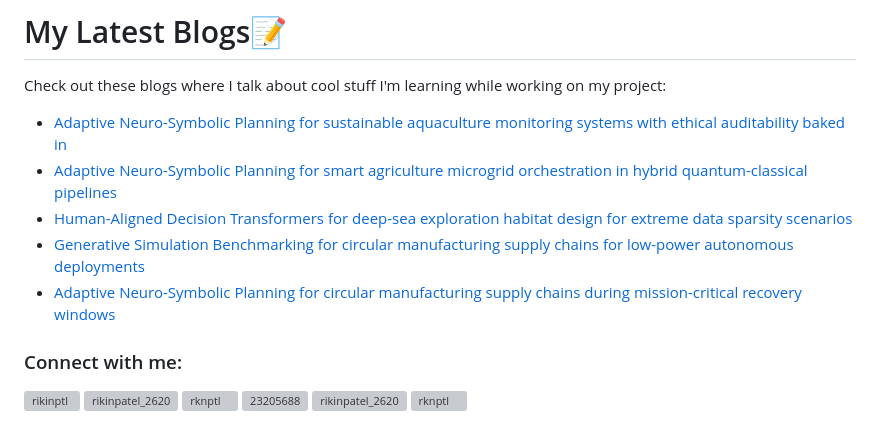
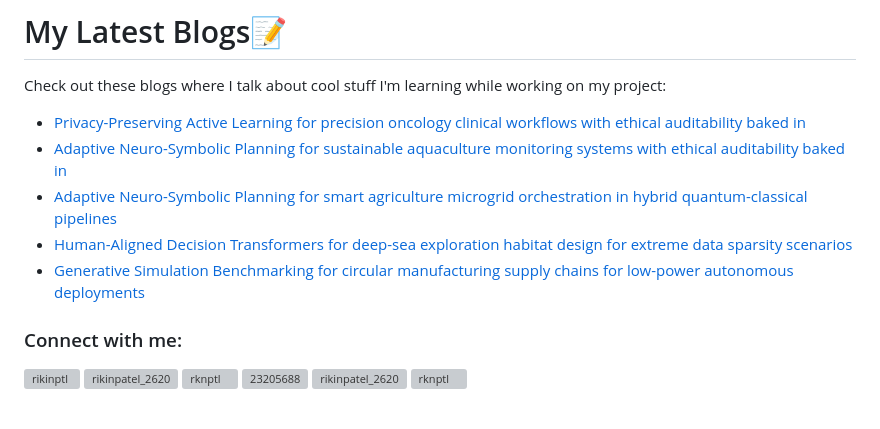
Before and after one commit to rikinptl/rikinptl, a Markdown page: README.md, the part around the change. GitHub-like rendering; grey boxes are pictures that could not be loaded.

Commit message:
Updated with the latest blog posts

```diff
--- a/README.md
+++ b/README.md
@@ -17,11 +17,11 @@
 # My Latest Blogs📝
 Check out these blogs where I talk about cool stuff I'm learning while working on my project:
 <!-- BLOG-POST-LIST:START -->
+- [Privacy-Preserving Active Learning for precision oncology clinical workflows with ethical auditability baked in](https://dev.to/rikinptl/privacy-preserving-active-learning-for-precision-oncology-clinical-workflows-with-ethical-5eep)
 - [Adaptive Neuro-Symbolic Planning for sustainable aquaculture monitoring systems with ethical auditability baked in](https://dev.to/rikinptl/adaptive-neuro-symbolic-planning-for-sustainable-aquaculture-monitoring-systems-with-ethical-14e8)
 - [Adaptive Neuro-Symbolic Planning for smart agriculture microgrid orchestration in hybrid quantum-classical pipelines](https://dev.to/rikinptl/adaptive-neuro-symbolic-planning-for-smart-agriculture-microgrid-orchestration-in-hybrid-52m9)
 - [Human-Aligned Decision Transformers for deep-sea exploration habitat design for extreme data sparsity scenarios](https://dev.to/rikinptl/human-aligned-decision-transformers-for-deep-sea-exploration-habitat-design-for-extreme-data-4fln)
 - [Generative Simulation Benchmarking for circular manufacturing supply chains for low-power autonomous deployments](https://dev.to/rikinptl/generative-simulation-benchmarking-for-circular-manufacturing-supply-chains-for-low-power-5aga)
-- [Adaptive Neuro-Symbolic Planning for circular manufacturing supply chains during mission-critical recovery windows](https://dev.to/rikinptl/adaptive-neuro-symbolic-planning-for-circular-manufacturing-supply-chains-during-mission-critical-5f2o)
 <!-- BLOG-POST-LIST:END -->
 <h3 align="left">Connect with me:</h3>
 <p align="left">
```
